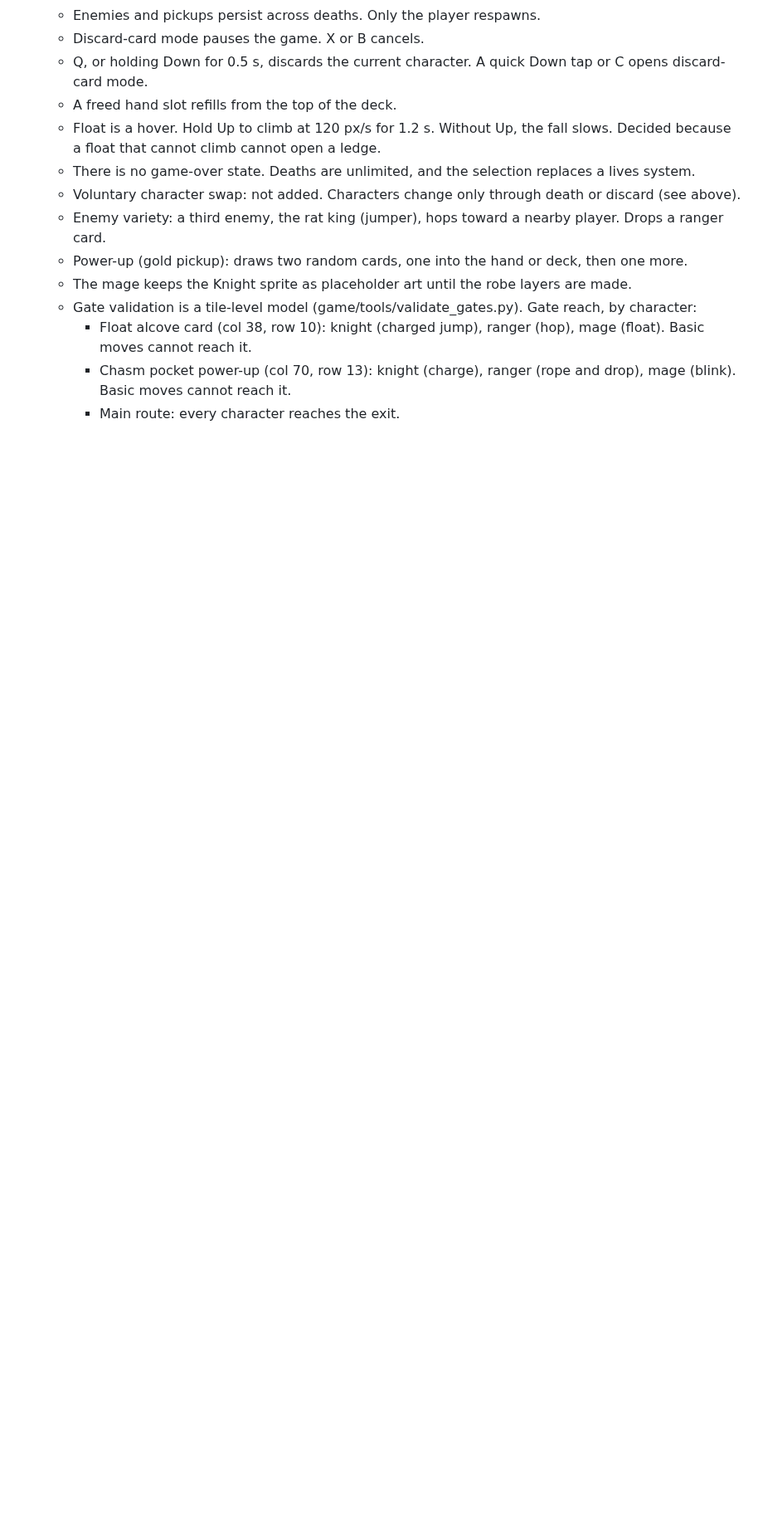
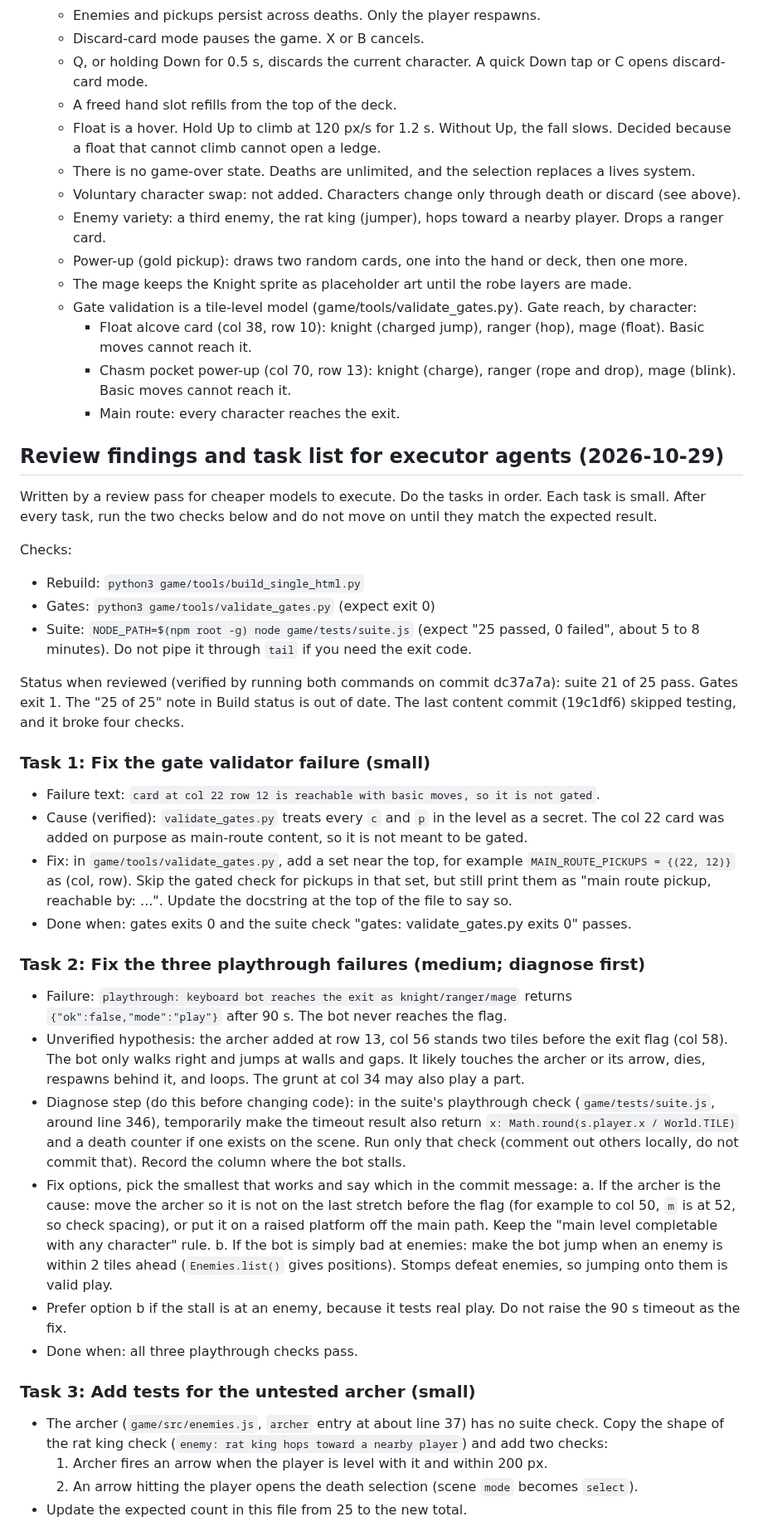
Before and after one commit to xenodorian/GameOfGameBecauseGame, a Markdown page: Current_Work.md, the part around one of its changes. Shown at 83% size. Rendered like a GitHub page; blank space fills up the shorter version.

Commit message:
Add review findings and executor task list to Current_Work
Co-Authored-By: Claude Opus 5.5 <noreply@anthropic.com>
Claude-Session: https://claude.ai/code/session_015KE1euXq8bAGbCUuTDn2Rt

```diff
--- a/Current_Work.md
+++ b/Current_Work.md
@@ -93,3 +93,37 @@ Gating examples for secret areas: Ranger's arrow anchor reaches high ledges. Mag
     - Float alcove card (col 38, row 10): knight (charged jump), ranger (hop), mage (float). Basic moves cannot reach it.
     - Chasm pocket power-up (col 70, row 13): knight (charge), ranger (rope and drop), mage (blink). Basic moves cannot reach it.
     - Main route: every character reaches the exit.
+
+## Review findings and task list for executor agents (2026-10-29)
+
+Written by a review pass for cheaper models to execute. Do the tasks in order. Each task is small. After every task, run the two checks below and do not move on until they match the expected result.
+
+Checks:
+- Rebuild: `python3 game/tools/build_single_html.py`
+- Gates: `python3 game/tools/validate_gates.py` (expect exit 0)
+- Suite: `NODE_PATH=$(npm root -g) node game/tests/suite.js` (expect "25 passed, 0 failed", about 5 to 8 minutes). Do not pipe it through `tail` if you need the exit code.
+
+Status when reviewed (verified by running both commands on commit dc37a7a): suite 21 of 25 pass. Gates exit 1. The "25 of 25" note in Build status is out of date. The last content commit (19c1df6) skipped testing, and it broke four checks.
+
+### Task 1: Fix the gate validator failure (small)
+- Failure text: `card at col 22 row 12 is reachable with basic moves, so it is not gated`.
+- Cause (verified): `validate_gates.py` treats every `c` and `p` in the level as a secret. The col 22 card was added on purpose as main-route content, so it is not meant to be gated.
+- Fix: in `game/tools/validate_gates.py`, add a set near the top, for example `MAIN_ROUTE_PICKUPS = {(22, 12)}` as (col, row). Skip the gated check for pickups in that set, but still print them as "main route pickup, reachable by: ...". Update the docstring at the top of the file to say so.
+- Done when: gates exits 0 and the suite check "gates: validate_gates.py exits 0" passes.
+
+### Task 2: Fix the three playthrough failures (medium; diagnose first)
+- Failure: `playthrough: keyboard bot reaches the exit as knight/ranger/mage` returns `{"ok":false,"mode":"play"}` after 90 s. The bot never reaches the flag.
+- Unverified hypothesis: the archer added at row 13, col 56 stands two tiles before the exit flag (col 58). The bot only walks right and jumps at walls and gaps. It likely touches the archer or its arrow, dies, respawns behind it, and loops. The grunt at col 34 may also play a part.
+- Diagnose step (do this before changing code): in the suite's playthrough check (`game/tests/suite.js`, around line 346), temporarily make the timeout result also return `x: Math.round(s.player.x / World.TILE)` and a death counter if one exists on the scene. Run only that check (comment out others locally, do not commit that). Record the column where the bot stalls.
+- Fix options, pick the smallest that works and say which in the commit message:
+  a. If the archer is the cause: move the archer so it is not on the last stretch before the flag (for example to col 50, `m` is at 52, so check spacing), or put it on a raised platform off the main path. Keep the "main level completable with any character" rule.
+  b. If the bot is simply bad at enemies: make the bot jump when an enemy is within 2 tiles ahead (`Enemies.list()` gives positions). Stomps defeat enemies, so jumping onto them is valid play.
+- Prefer option b if the stall is at an enemy, because it tests real play. Do not raise the 90 s timeout as the fix.
+- Done when: all three playthrough checks pass.
+
+### Task 3: Add tests for the untested archer (small)
+- The archer (`game/src/enemies.js`, `archer` entry at about line 37) has no suite check. Copy the shape of the rat king check (`enemy: rat king hops toward a nearby player`) and add two checks:
+  1. Archer fires an arrow when the player is level with it and within 200 px.
+  2. An arrow hitting the player opens the death selection (scene `mode` becomes `select`).
+- Update the expected count in this file from 25 to the new total.
+
```
Also changed, not shown: other parts of Current_Work.md (+25 -0 lines).
